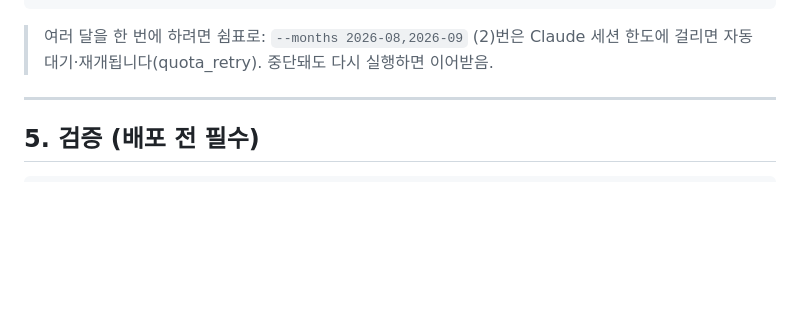
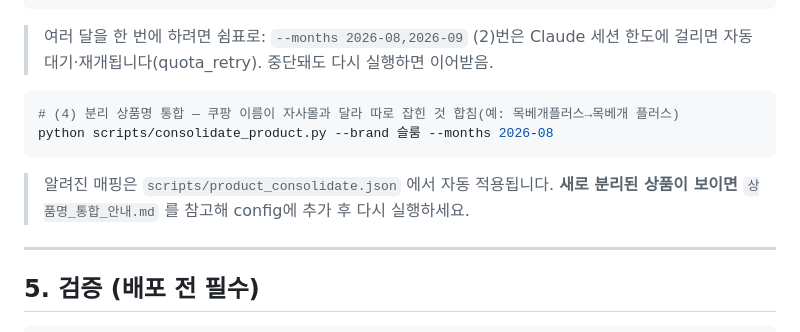
Before and after one commit to Lyrze/crema-review-dashboard, a Markdown page: 쿠팡_작업지시서.md, the part around the change. Rendered like a GitHub page; blank space fills up the shorter version.

````diff
--- a/쿠팡_작업지시서.md
+++ b/쿠팡_작업지시서.md
@@ -64,6 +64,13 @@ python scripts/merge_smartstore.py --ss-brand 쿠팡 --prefix cp_ --channel 쿠
 > 여러 달을 한 번에 하려면 쉼표로: `--months 2026-08,2026-09`
 > (2)번은 Claude 세션 한도에 걸리면 자동 대기·재개됩니다(quota_retry). 중단돼도 다시 실행하면 이어받음.
 
+```bash
+# (4) 분리 상품명 통합 — 쿠팡 이름이 자사몰과 달라 따로 잡힌 것 합침(예: 목베개플러스→목베개 플러스)
+python scripts/consolidate_product.py --brand 슬룸 --months 2026-08
+```
+> 알려진 매핑은 `scripts/product_consolidate.json` 에서 자동 적용됩니다. **새로 분리된 상품이
+> 보이면** `상품명_통합_안내.md` 를 참고해 config에 추가 후 다시 실행하세요.
+
 ---
 
 ## 5. 검증 (배포 전 필수)
````
Also changed, not shown: 상품명_통합_안내.md (added, +98 -0 lines).
